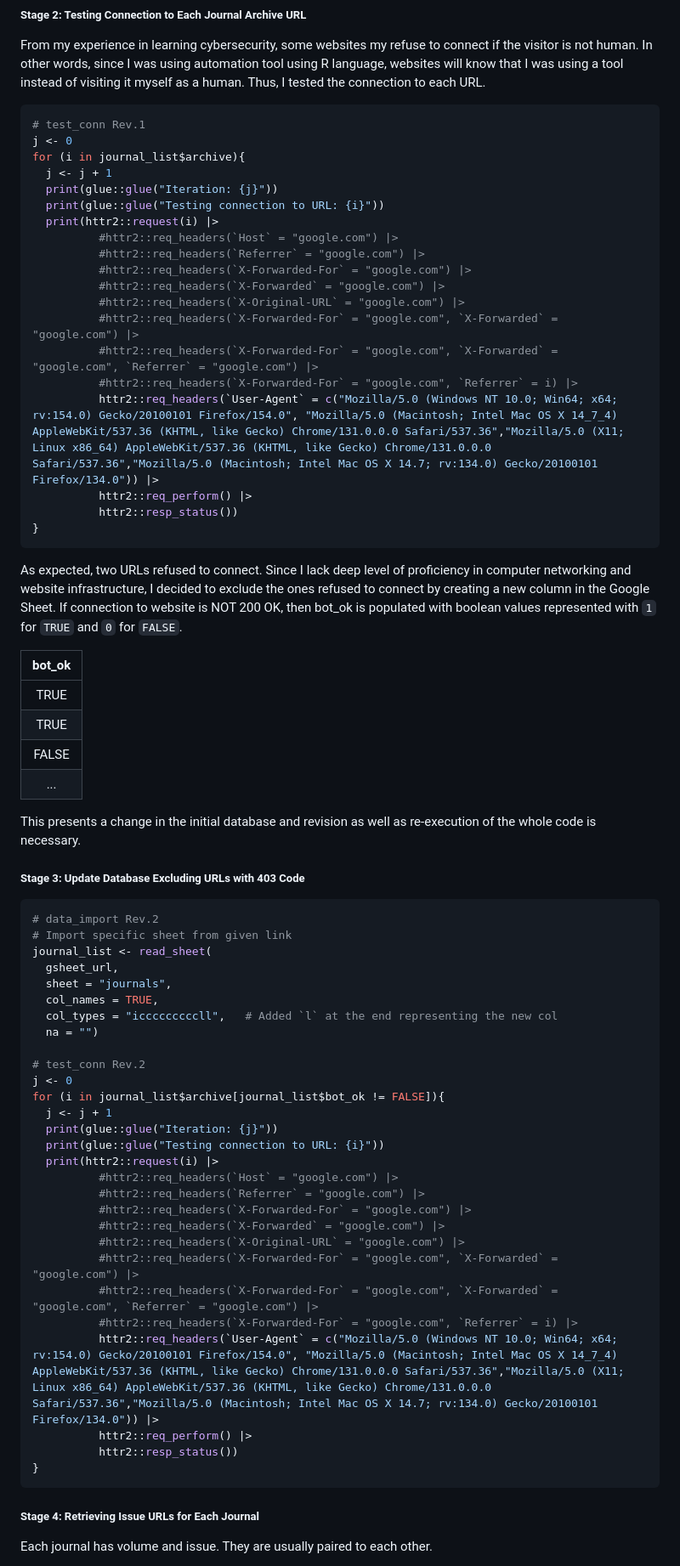
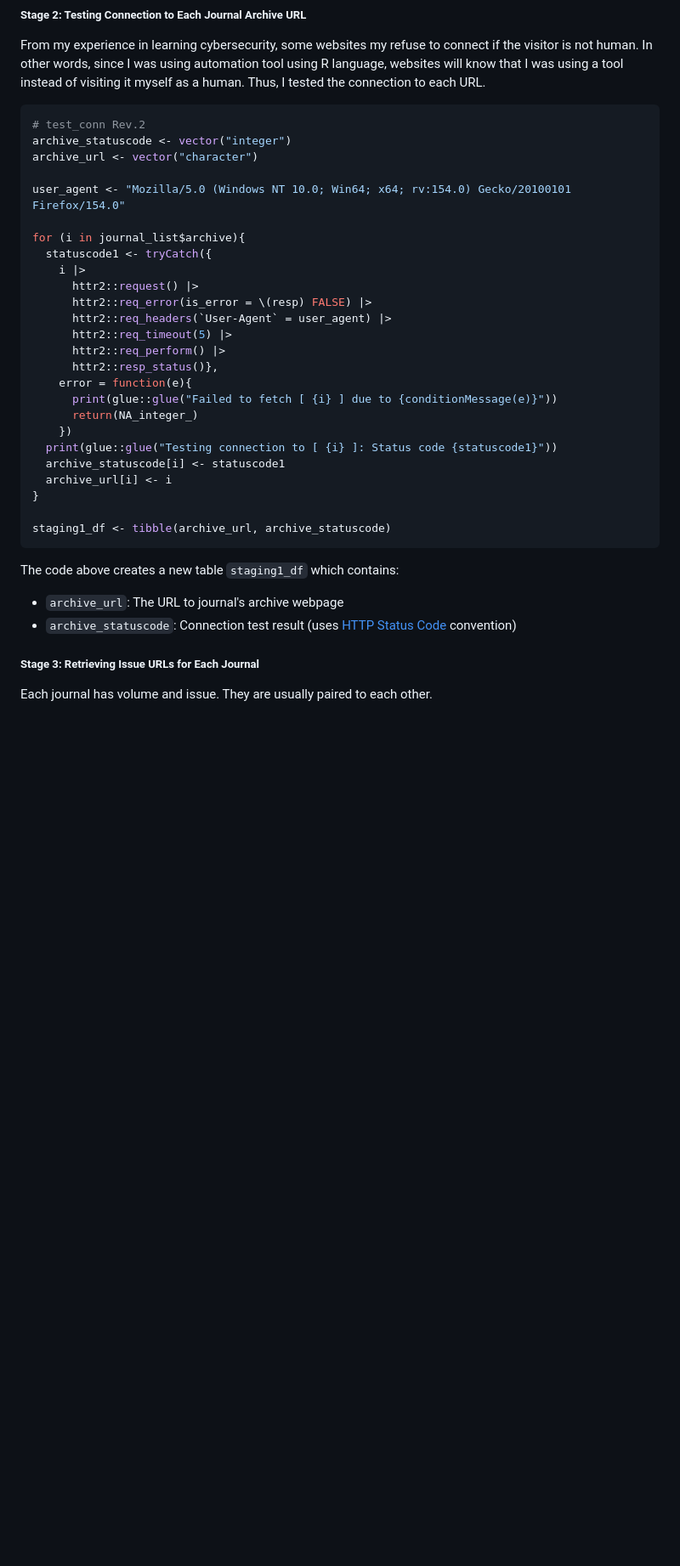
Before and after one commit to ze-fn/ze-fn.github.io, a Markdown page: _posts/2026-08-05-project-ellie.md, the part around one of its changes. Shown at 85% size. GitHub-like rendering; blank space fills up the shorter version.

````diff
--- a/_posts/2026-08-05-project-ellie.md
+++ b/_posts/2026-08-05-project-ellie.md
@@ -192,72 +192,39 @@ journal_list <- read_sheet(
 From my experience in learning cybersecurity, some websites my refuse to connect if the visitor is not human. In other words, since I was using automation tool using R language, websites will know that I was using a tool instead of visiting it myself as a human. Thus, I tested the connection to each URL.
 
 ```r
-# test_conn Rev.1
-j <- 0
+# test_conn Rev.2
+archive_statuscode <- vector("integer")
+archive_url <- vector("character")
+
+user_agent <- "Mozilla/5.0 (Windows NT 10.0; Win64; x64; rv:154.0) Gecko/20100101 Firefox/154.0"
+
 for (i in journal_list$archive){
-  j <- j + 1
-  print(glue::glue("Iteration: {j}"))
-  print(glue::glue("Testing connection to URL: {i}"))
-  print(httr2::request(i) |>
-          #httr2::req_headers(`Host` = "google.com") |>
-          #httr2::req_headers(`Referrer` = "google.com") |>
-          #httr2::req_headers(`X-Forwarded-For` = "google.com") |>
-          #httr2::req_headers(`X-Forwarded` = "google.com") |>
-          #httr2::req_headers(`X-Original-URL` = "google.com") |>
-          #httr2::req_headers(`X-Forwarded-For` = "google.com", `X-Forwarded` = "google.com") |>
-          #httr2::req_headers(`X-Forwarded-For` = "google.com", `X-Forwarded` = "google.com", `Referrer` = "google.com") |>
-          #httr2::req_headers(`X-Forwarded-For` = "google.com", `Referrer` = i) |>
-          httr2::req_headers(`User-Agent` = c("Mozilla/5.0 (Windows NT 10.0; Win64; x64; rv:154.0) Gecko/20100101 Firefox/154.0", "Mozilla/5.0 (Macintosh; Intel Mac OS X 14_7_4) AppleWebKit/537.36 (KHTML, like Gecko) Chrome/131.0.0.0 Safari/537.36","Mozilla/5.0 (X11; Linux x86_64) AppleWebKit/537.36 (KHTML, like Gecko) Chrome/131.0.0.0 Safari/537.36","Mozilla/5.0 (Macintosh; Intel Mac OS X 14.7; rv:134.0) Gecko/20100101 Firefox/134.0")) |>
-          httr2::req_perform() |>
-          httr2::resp_status())
+  statuscode1 <- tryCatch({
+    i |>
+      httr2::request() |>
+      httr2::req_error(is_error = \(resp) FALSE) |>
+      httr2::req_headers(`User-Agent` = user_agent) |>
+      httr2::req_timeout(5) |>
+      httr2::req_perform() |>
+      httr2::resp_status()},
+    error = function(e){
+      print(glue::glue("Failed to fetch [ {i} ] due to {conditionMessage(e)}"))
+      return(NA_integer_)
+    })
+  print(glue::glue("Testing connection to [ {i} ]: Status code {statuscode1}"))
+  archive_statuscode[i] <- statuscode1
+  archive_url[i] <- i
 }
+
+staging1_df <- tibble(archive_url, archive_statuscode)
 ```
 
-As expected, two URLs refused to connect. Since I lack deep level of proficiency in computer networking and website infrastructure, I decided to exclude the ones refused to connect by creating a new column in the Google Sheet. If connection to website is NOT 200 OK, then bot_ok is populated with boolean values represented with `1` for `TRUE` and `0` for `FALSE`.
+The code above creates a new table `staging1_df` which contains:
 
-| bot_ok |
-| :----: |
-| TRUE   |
-| TRUE   |
-| FALSE  |
-| ...    |
+* `archive_url`: The URL to journal's archive webpage
+* `archive_statuscode`: Connection test result (uses [HTTP Status Code](https://developer.mozilla.org/en-US/docs/Web/HTTP/Reference/Status) convention)
 
-This presents a change in the initial database and revision as well as re-execution of the whole code is necessary.
-
-##### Stage 3: Update Database Excluding URLs with 403 Code
-
-```r
-# data_import Rev.2
-# Import specific sheet from given link
-journal_list <- read_sheet(
-  gsheet_url,
-  sheet = "journals",
-  col_names = TRUE,
-  col_types = "icccccccccll",   # Added `l` at the end representing the new col
-  na = "")
-
-# test_conn Rev.2
-j <- 0
-for (i in journal_list$archive[journal_list$bot_ok != FALSE]){
-  j <- j + 1
-  print(glue::glue("Iteration: {j}"))
-  print(glue::glue("Testing connection to URL: {i}"))
-  print(httr2::request(i) |>
-          #httr2::req_headers(`Host` = "google.com") |>
-          #httr2::req_headers(`Referrer` = "google.com") |>
-          #httr2::req_headers(`X-Forwarded-For` = "google.com") |>
-          #httr2::req_headers(`X-Forwarded` = "google.com") |>
-          #httr2::req_headers(`X-Original-URL` = "google.com") |>
-          #httr2::req_headers(`X-Forwarded-For` = "google.com", `X-Forwarded` = "google.com") |>
-          #httr2::req_headers(`X-Forwarded-For` = "google.com", `X-Forwarded` = "google.com", `Referrer` = "google.com") |>
-          #httr2::req_headers(`X-Forwarded-For` = "google.com", `Referrer` = i) |>
-          httr2::req_headers(`User-Agent` = c("Mozilla/5.0 (Windows NT 10.0; Win64; x64; rv:154.0) Gecko/20100101 Firefox/154.0", "Mozilla/5.0 (Macintosh; Intel Mac OS X 14_7_4) AppleWebKit/537.36 (KHTML, like Gecko) Chrome/131.0.0.0 Safari/537.36","Mozilla/5.0 (X11; Linux x86_64) AppleWebKit/537.36 (KHTML, like Gecko) Chrome/131.0.0.0 Safari/537.36","Mozilla/5.0 (Macintosh; Intel Mac OS X 14.7; rv:134.0) Gecko/20100101 Firefox/134.0")) |>
-          httr2::req_perform() |>
-          httr2::resp_status())
-}
-```
-
-##### Stage 4: Retrieving Issue URLs for Each Journal
+##### Stage 3: Retrieving Issue URLs for Each Journal
 
 Each journal has volume and issue. They are usually paired to each other.
 
````
Also changed, not shown: other parts of _posts/2026-08-05-project-ellie.md (+36 -35 lines).
